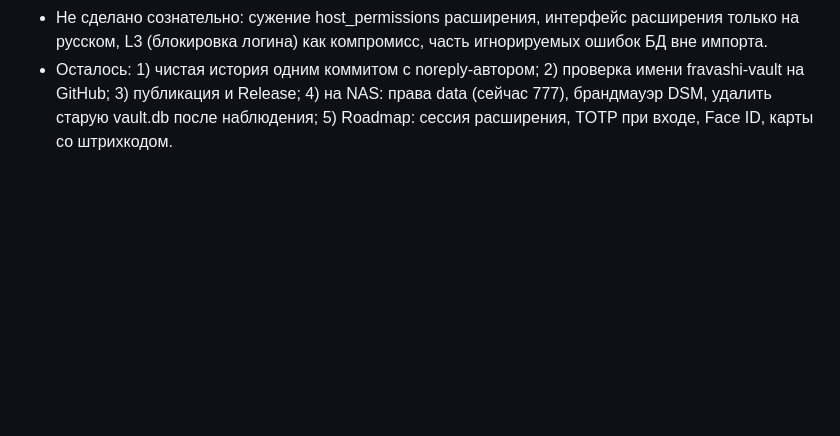
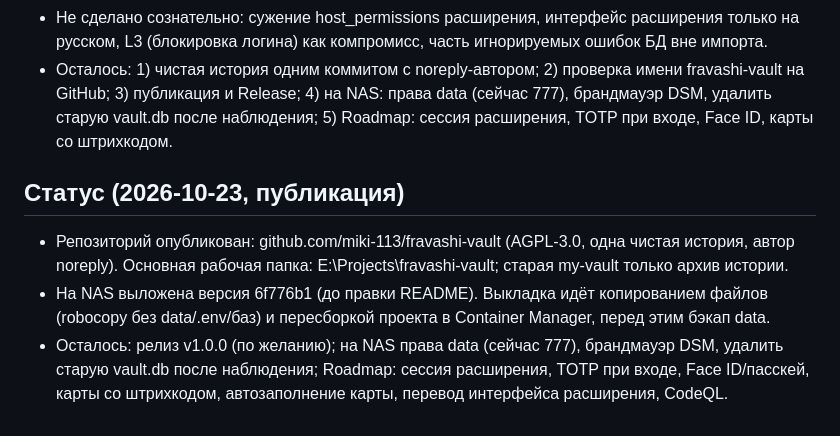
Before and after one commit to miki-113/fravashi-vault, a Markdown page: CLAUDE.md, the part around the change. Rendered like a GitHub page; blank space fills up the shorter version.

Commit message:
Status: published

```diff
--- a/CLAUDE.md
+++ b/CLAUDE.md
@@ -34,3 +34,8 @@
 - На NAS выложена версия 6f776b1 (аудит: M1-M4, L1, L2, L4-L6; расширение 1.1.0 с проверкой домена; множественное число; скриншоты в README). Бэкап перед выкладкой: data-2026-10-23b. Проверено: /api/status, заголовки, вход, 212 записей, предупреждение расширения.
 - Не сделано сознательно: сужение host_permissions расширения, интерфейс расширения только на русском, L3 (блокировка логина) как компромисс, часть игнорируемых ошибок БД вне импорта.
 - Осталось: 1) чистая история одним коммитом с noreply-автором; 2) проверка имени fravashi-vault на GitHub; 3) публикация и Release; 4) на NAS: права data (сейчас 777), брандмауэр DSM, удалить старую vault.db после наблюдения; 5) Roadmap: сессия расширения, TOTP при входе, Face ID, карты со штрихкодом.
+
+## Статус (2026-10-23, публикация)
+- Репозиторий опубликован: github.com/miki-113/fravashi-vault (AGPL-3.0, одна чистая история, автор noreply). Основная рабочая папка: E:\Projects\fravashi-vault; старая my-vault только архив истории.
+- На NAS выложена версия 6f776b1 (до правки README). Выкладка идёт копированием файлов (robocopy без data/.env/баз) и пересборкой проекта в Container Manager, перед этим бэкап data.
+- Осталось: релиз v1.0.0 (по желанию); на NAS права data (сейчас 777), брандмауэр DSM, удалить старую vault.db после наблюдения; Roadmap: сессия расширения, TOTP при входе, Face ID/пасскей, карты со штрихкодом, автозаполнение карты, перевод интерфейса расширения, CodeQL.
```
